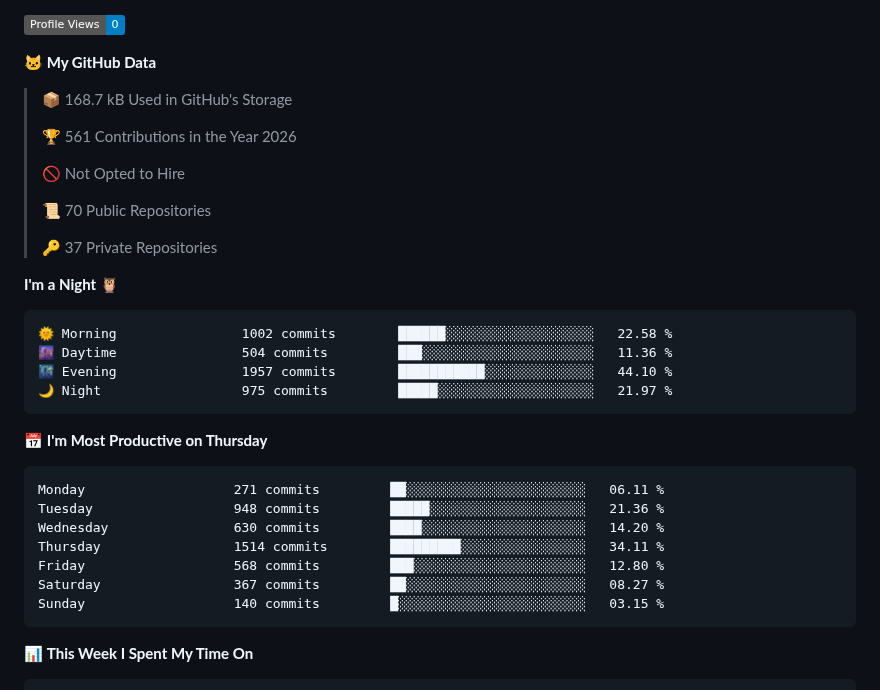
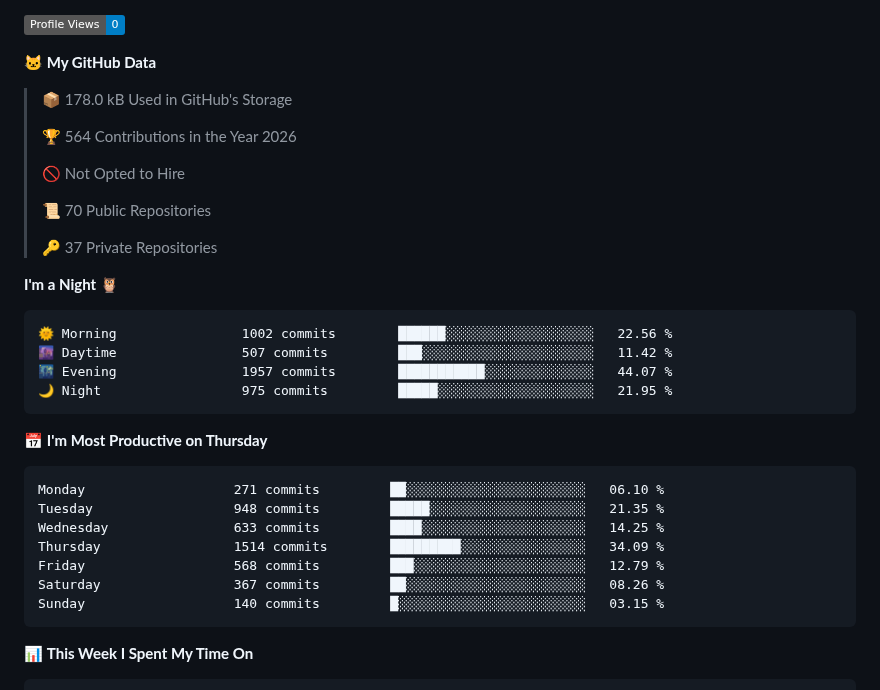
Before and after one commit to Stelzi79/Stelzi79, a Markdown page: README.md, the part around one of its changes. Rendered like a GitHub page; badges without logos.

Commit message:
Updated with Dev Metrics

````diff
--- a/README.md
+++ b/README.md
@@ -11,9 +11,9 @@
 
 **🐱 My GitHub Data**
 
-> 📦 168.7 kB Used in GitHub's Storage
+> 📦 178.0 kB Used in GitHub's Storage
  >
-> 🏆 561 Contributions in the Year 2026
+> 🏆 564 Contributions in the Year 2026
  >
 > 🚫 Not Opted to Hire
  >
@@ -24,20 +24,20 @@
 **I'm a Night 🦉**
 
 ```text
-🌞 Morning                1002 commits        ██████░░░░░░░░░░░░░░░░░░░   22.58 %
-🌆 Daytime                504 commits         ███░░░░░░░░░░░░░░░░░░░░░░   11.36 %
-🌃 Evening                1957 commits        ███████████░░░░░░░░░░░░░░   44.10 %
-🌙 Night                  975 commits         █████░░░░░░░░░░░░░░░░░░░░   21.97 %
+🌞 Morning                1002 commits        ██████░░░░░░░░░░░░░░░░░░░   22.56 %
+🌆 Daytime                507 commits         ███░░░░░░░░░░░░░░░░░░░░░░   11.42 %
+🌃 Evening                1957 commits        ███████████░░░░░░░░░░░░░░   44.07 %
+🌙 Night                  975 commits         █████░░░░░░░░░░░░░░░░░░░░   21.95 %
 ```
 📅 **I'm Most Productive on Thursday**
 
 ```text
-Monday                   271 commits         ██░░░░░░░░░░░░░░░░░░░░░░░   06.11 %
-Tuesday                  948 commits         █████░░░░░░░░░░░░░░░░░░░░   21.36 %
-Wednesday                630 commits         ████░░░░░░░░░░░░░░░░░░░░░   14.20 %
-Thursday                 1514 commits        █████████░░░░░░░░░░░░░░░░   34.11 %
-Friday                   568 commits         ███░░░░░░░░░░░░░░░░░░░░░░   12.80 %
-Saturday                 367 commits         ██░░░░░░░░░░░░░░░░░░░░░░░   08.27 %
+Monday                   271 commits         ██░░░░░░░░░░░░░░░░░░░░░░░   06.10 %
+Tuesday                  948 commits         █████░░░░░░░░░░░░░░░░░░░░   21.35 %
+Wednesday                633 commits         ████░░░░░░░░░░░░░░░░░░░░░   14.25 %
+Thursday                 1514 commits        █████████░░░░░░░░░░░░░░░░   34.09 %
+Friday                   568 commits         ███░░░░░░░░░░░░░░░░░░░░░░   12.79 %
+Saturday                 367 commits         ██░░░░░░░░░░░░░░░░░░░░░░░   08.26 %
 Sunday                   140 commits         █░░░░░░░░░░░░░░░░░░░░░░░░   03.15 %
 ```
 
````
Also changed, not shown: other parts of README.md (+2 -2 lines), assets/bar_graph.png.
